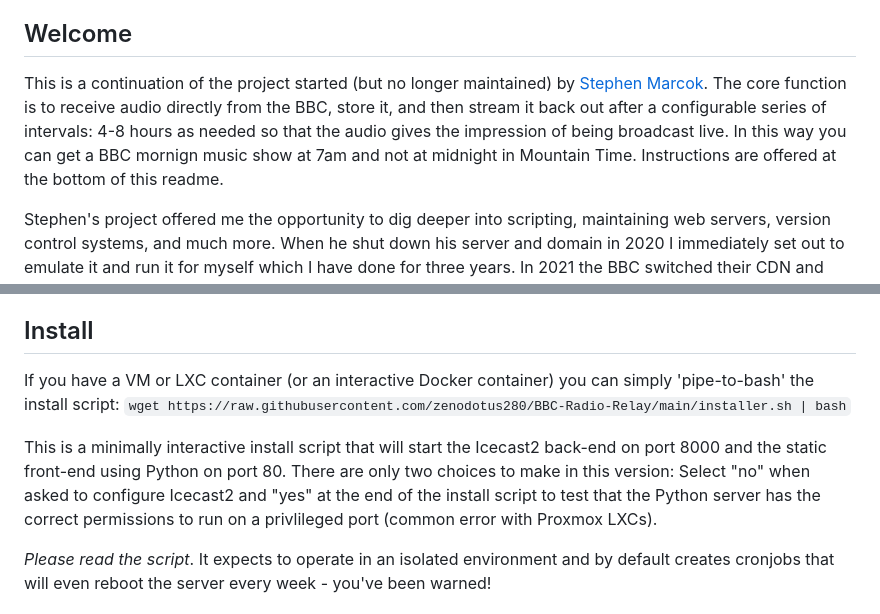
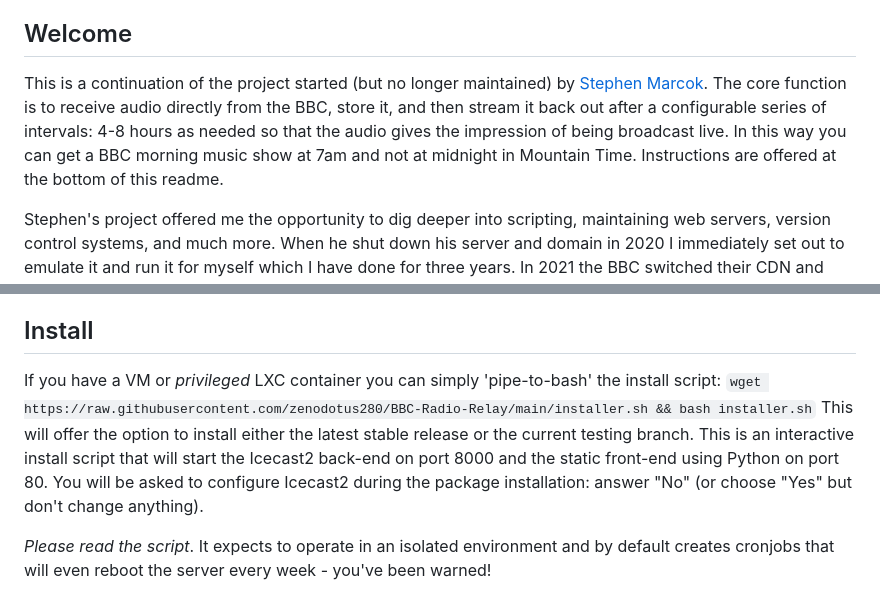
Before and after one commit to zenodotus280/BBC-Radio-Relay, a Markdown page: README.md, 2 parts joined by grey strips. GitHub-like rendering.

Commit message:
revise instructions and notes

```diff
--- a/README.md
+++ b/README.md
@@ -7,7 +7,7 @@ This contains the latest changes and is what I use when trying new features and
 
 ## Welcome
 
-This is a continuation of the project started (but no longer maintained) by [Stephen Marcok](https://github.com/marcokstephen/BBCRadioDelay). The core function is to receive audio directly from the BBC, store it, and then stream it back out after a configurable series of intervals: 4-8 hours as needed so that the audio gives the impression of being broadcast live. In this way you can get a BBC mornign music show at 7am and not at midnight in Mountain Time. Instructions are offered at the bottom of this readme.
+This is a continuation of the project started (but no longer maintained) by [Stephen Marcok](https://github.com/marcokstephen/BBCRadioDelay). The core function is to receive audio directly from the BBC, store it, and then stream it back out after a configurable series of intervals: 4-8 hours as needed so that the audio gives the impression of being broadcast live. In this way you can get a BBC morning music show at 7am and not at midnight in Mountain Time. Instructions are offered at the bottom of this readme.
 
 Stephen's project offered me the opportunity to dig deeper into scripting, maintaining web servers, version control systems, and much more. When he shut down his server and domain in 2020 I immediately set out to emulate it and run it for myself which I have done for three years. In 2021 the BBC switched their CDN and with it came a change in how the streams were named. Stephen's code no longer works and my fork and pull request have sat idle since. V1.0 in this repo represents the last working fork on the original repo. I have completed the first install script and intend to create a more generic web radio relay using this project as a working example. I have been working with the scripts off and on for several years and expect to keep doing so. You can see try [V1.0](https://bbcradiorelay.net/) for yourself - v1.1 with its fancy web player will soon arrive on those servers!
 
@@ -21,10 +21,9 @@ For all six stations across 5 time zones you will need about 1 core (more for cl
 
 ## Install
 
-If you have a VM or LXC container (or an interactive Docker container) you can simply 'pipe-to-bash' the install script:
-`wget https://raw.githubusercontent.com/zenodotus280/BBC-Radio-Relay/main/installer.sh | bash`
-
-This is a minimally interactive install script that will start the Icecast2 back-end on port 8000 and the static front-end using Python on port 80. There are only two choices to make in this version: Select "no" when asked to configure Icecast2 and "yes" at the end of the install script to test that the Python server has the correct permissions to run on a privlileged port (common error with Proxmox LXCs).
+If you have a VM or *privileged* LXC container you can simply 'pipe-to-bash' the install script:
+`wget https://raw.githubusercontent.com/zenodotus280/BBC-Radio-Relay/main/installer.sh && bash installer.sh`
+This will offer the option to install either the latest stable release or the current testing branch. This is an interactive install script that will start the Icecast2 back-end on port 8000 and the static front-end using Python on port 80. You will be asked to configure Icecast2 during the package installation: answer "No" (or choose "Yes" but don't change anything).
 
 *Please read the script*. It expects to operate in an isolated environment and by default creates cronjobs that will even reboot the server every week - you've been warned!
 
```
